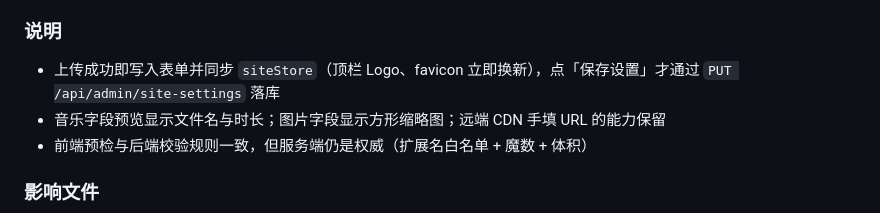
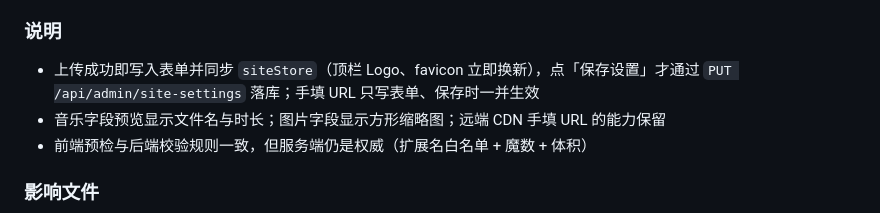
Before and after one commit to Xinghe-0203/SelfBlog, a Markdown page: CHANGELOG.md, the part around the change. Rendered like a GitHub page.

Commit message:
docs: record the review fixes for the asset upload batch

```diff
--- a/CHANGELOG.md
+++ b/CHANGELOG.md
@@ -15,7 +15,7 @@
 
 ### 说明
 
-- 上传成功即写入表单并同步 `siteStore`（顶栏 Logo、favicon 立即换新），点「保存设置」才通过 `PUT /api/admin/site-settings` 落库
+- 上传成功即写入表单并同步 `siteStore`（顶栏 Logo、favicon 立即换新），点「保存设置」才通过 `PUT /api/admin/site-settings` 落库；手填 URL 只写表单、保存时一并生效
 - 音乐字段预览显示文件名与时长；图片字段显示方形缩略图；远端 CDN 手填 URL 的能力保留
 - 前端预检与后端校验规则一致，但服务端仍是权威（扩展名白名单 + 魔数 + 体积）
 
```
Also changed, not shown: 1 other file.
